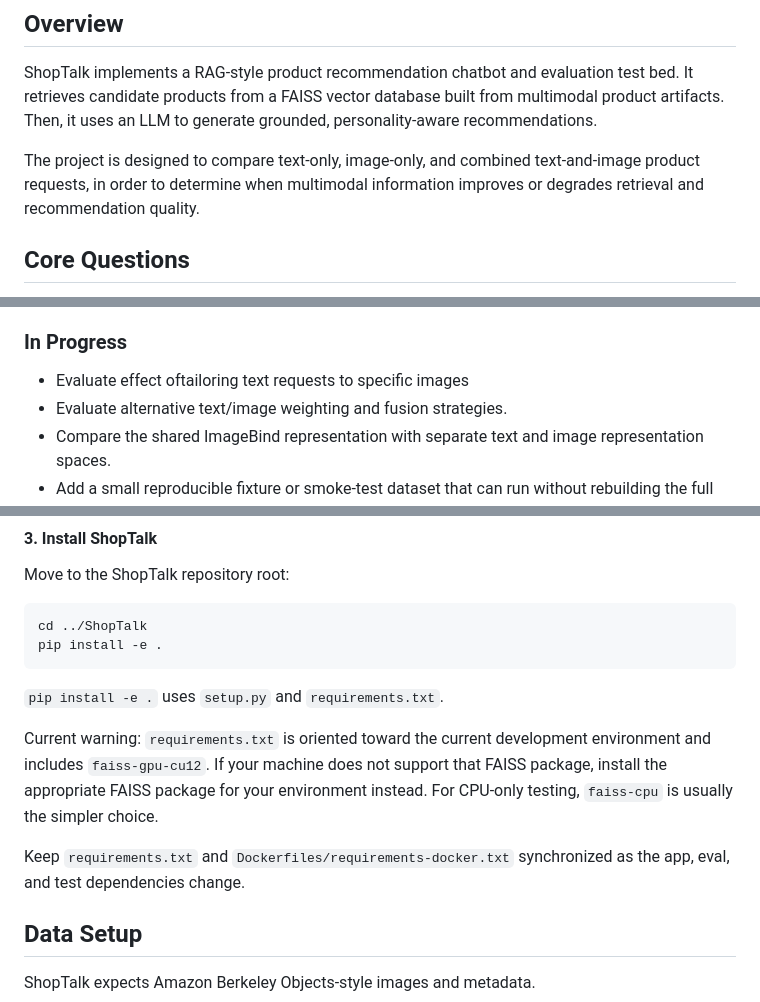
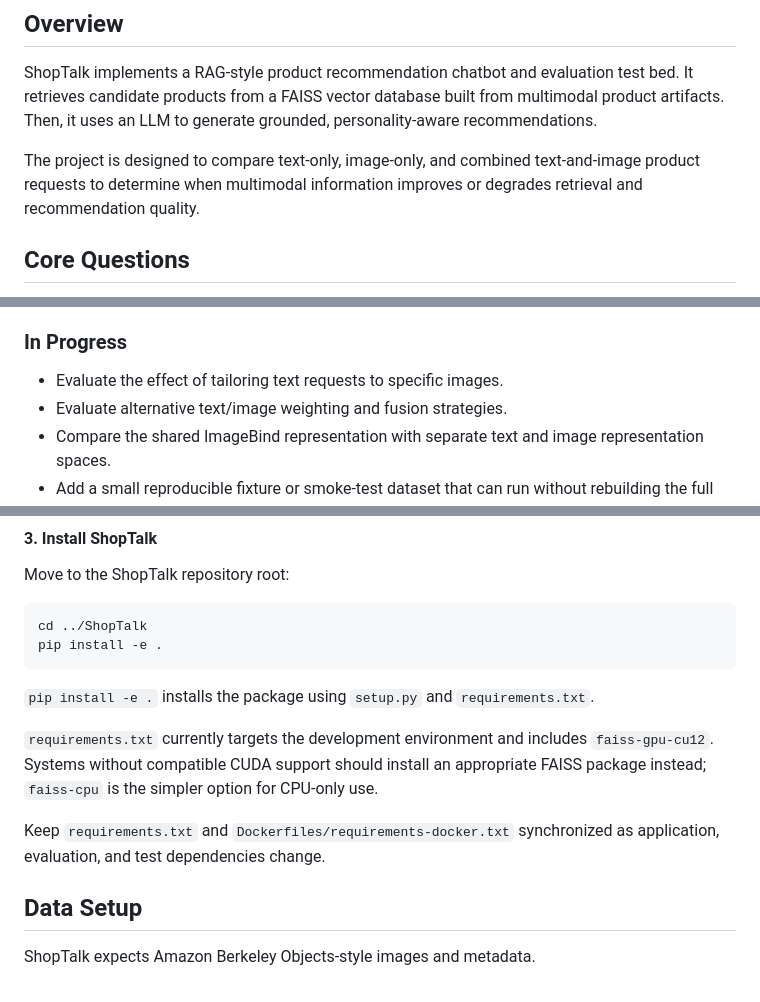
Before and after one commit to smgutstein/ShopTalk, a Markdown page: README.md, 3 parts joined by grey strips. GitHub-like rendering.

````diff
--- a/README.md
+++ b/README.md
@@ -4,7 +4,7 @@
 
 ShopTalk implements a RAG-style product recommendation chatbot and evaluation test bed. It retrieves candidate products from a FAISS vector database built from multimodal product artifacts. Then, it uses an LLM to generate grounded, personality-aware recommendations.
 
-The project is designed to compare text-only, image-only, and combined text-and-image product requests, in order to determine when multimodal information improves or degrades retrieval and recommendation quality.
+The project is designed to compare text-only, image-only, and combined text-and-image product requests to determine when multimodal information improves or degrades retrieval and recommendation quality.
 
 ## Core Questions
 
@@ -44,7 +44,7 @@ The next evaluation will test image-referencing text queries and compare them wi
 
 ### In Progress
 
-- Evaluate effect oftailoring text requests to specific images
+- Evaluate the effect of tailoring text requests to specific images.
 - Evaluate alternative text/image weighting and fusion strategies.
 - Compare the shared ImageBind representation with separate text and image representation spaces.
 - Add a small reproducible fixture or smoke-test dataset that can run without rebuilding the full product artifact collection.
@@ -274,11 +259,11 @@ cd ../ShopTalk
 pip install -e .
 ```
 
-`pip install -e .` uses `setup.py` and `requirements.txt`.
+`pip install -e .` installs the package using `setup.py` and `requirements.txt`.
 
-Current warning: `requirements.txt` is oriented toward the current development environment and includes `faiss-gpu-cu12`. If your machine does not support that FAISS package, install the appropriate FAISS package for your environment instead. For CPU-only testing, `faiss-cpu` is usually the simpler choice.
+`requirements.txt` currently targets the development environment and includes `faiss-gpu-cu12`. Systems without compatible CUDA support should install an appropriate FAISS package instead; `faiss-cpu` is the simpler option for CPU-only use.
 
-Keep `requirements.txt` and `Dockerfiles/requirements-docker.txt` synchronized as the app, eval, and test dependencies change.
+Keep `requirements.txt` and `Dockerfiles/requirements-docker.txt` synchronized as application, evaluation, and test dependencies change.
 
 ## Data Setup
 
````
Also changed, not shown: other parts of README.md (+36 -53 lines).
